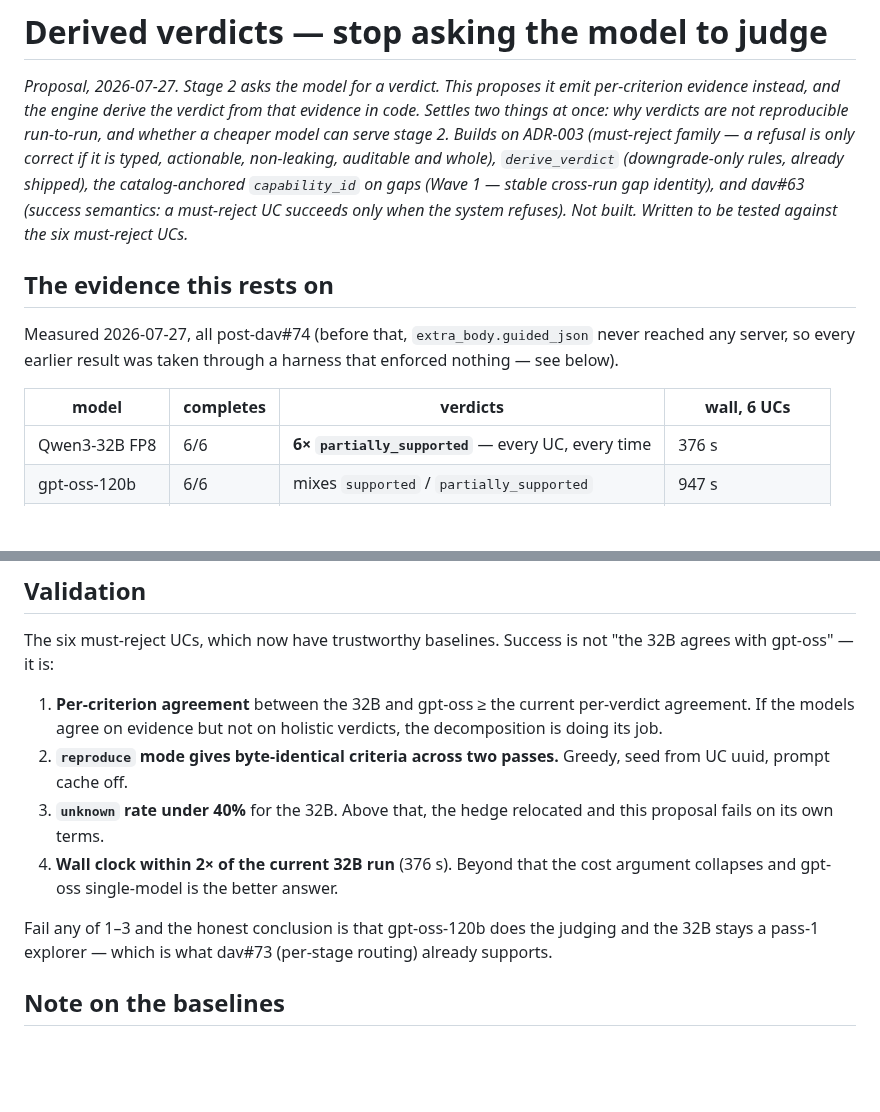
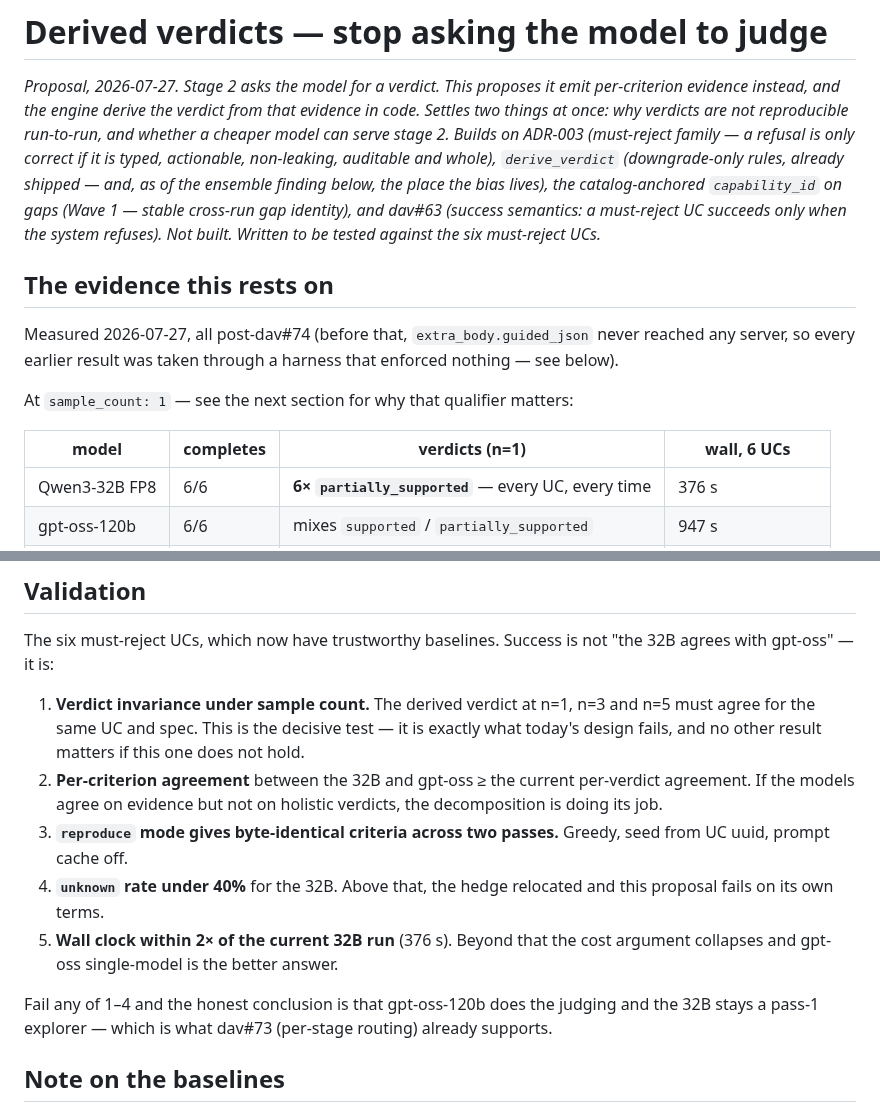
Before and after one commit to croadfeldt/dav, a Markdown page: docs/derived-verdicts-design.md, 2 parts joined by grey strips. Drawn GitHub-style; blank space fills up the shorter version.

```diff
--- a/docs/derived-verdicts-design.md
+++ b/docs/derived-verdicts-design.md
@@ -5,7 +5,8 @@ per-criterion evidence instead, and the engine derive the verdict from that evid
 in code. Settles two things at once: why verdicts are not reproducible run-to-run,
 and whether a cheaper model can serve stage 2. Builds on ADR-003 (must-reject family —
 a refusal is only correct if it is typed, actionable, non-leaking, auditable and whole),
-`derive_verdict` (downgrade-only rules, already shipped), the catalog-anchored
+`derive_verdict` (downgrade-only rules, already shipped — and, as of the ensemble
+finding below, the place the bias lives), the catalog-anchored
 `capability_id` on gaps (Wave 1 — stable cross-run gap identity), and dav#63
 (success semantics: a must-reject UC succeeds only when the system refuses).
 Not built. Written to be tested against the six must-reject UCs._
@@ -16,7 +17,9 @@ Measured 2026-07-27, all post-dav#74 (before that, `extra_body.guided_json` neve
 reached any server, so every earlier result was taken through a harness that
 enforced nothing — see below).
 
-| model | completes | verdicts | wall, 6 UCs |
+At `sample_count: 1` — see the next section for why that qualifier matters:
+
+| model | completes | verdicts (n=1) | wall, 6 UCs |
 |---|---|---|---|
 | Qwen3-32B FP8 | 6/6 | **6× `partially_supported`** — every UC, every time | 376 s |
 | gpt-oss-120b | 6/6 | mixes `supported` / `partially_supported` | 947 s |
@@ -127,17 +176,21 @@ without evidence is how the original holistic-verdict design went wrong.
 The six must-reject UCs, which now have trustworthy baselines. Success is not
 "the 32B agrees with gpt-oss" — it is:
 
-1. **Per-criterion agreement** between the 32B and gpt-oss ≥ the current
+1. **Verdict invariance under sample count.** The derived verdict at n=1, n=3 and
+   n=5 must agree for the same UC and spec. This is the decisive test — it is
+   exactly what today's design fails, and no other result matters if this one
+   does not hold.
+2. **Per-criterion agreement** between the 32B and gpt-oss ≥ the current
    per-verdict agreement. If the models agree on evidence but not on holistic
    verdicts, the decomposition is doing its job.
-2. **`reproduce` mode gives byte-identical criteria across two passes.** Greedy,
+3. **`reproduce` mode gives byte-identical criteria across two passes.** Greedy,
    seed from UC uuid, prompt cache off.
-3. **`unknown` rate under 40%** for the 32B. Above that, the hedge relocated and
+4. **`unknown` rate under 40%** for the 32B. Above that, the hedge relocated and
    this proposal fails on its own terms.
-4. **Wall clock within 2× of the current 32B run** (376 s). Beyond that the cost
+5. **Wall clock within 2× of the current 32B run** (376 s). Beyond that the cost
    argument collapses and gpt-oss single-model is the better answer.
 
-Fail any of 1–3 and the honest conclusion is that gpt-oss-120b does the judging
+Fail any of 1–4 and the honest conclusion is that gpt-oss-120b does the judging
 and the 32B stays a pass-1 explorer — which is what dav#73 (per-stage routing)
 already supports.
 
```
Also changed, not shown: other parts of docs/derived-verdicts-design.md (+50 -4 lines), docs/active-work.md (+12 -2 lines).
